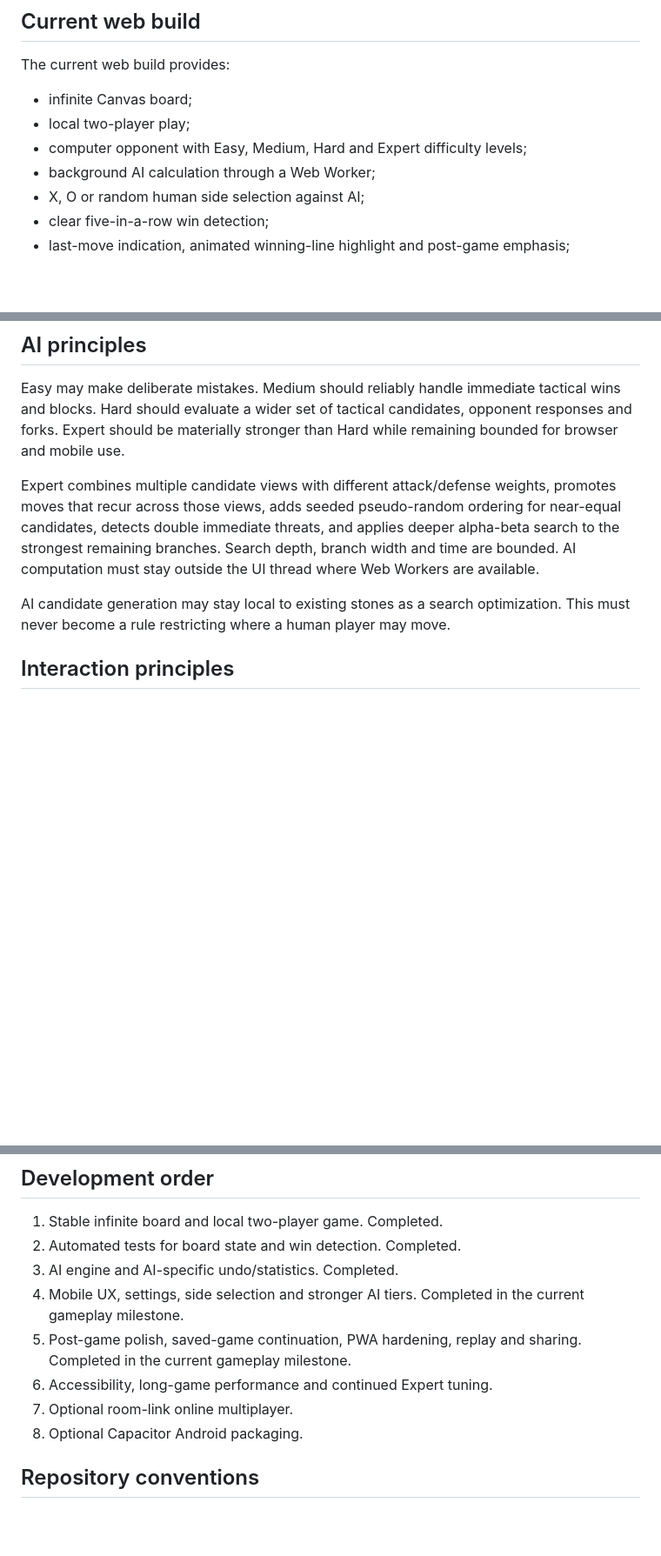
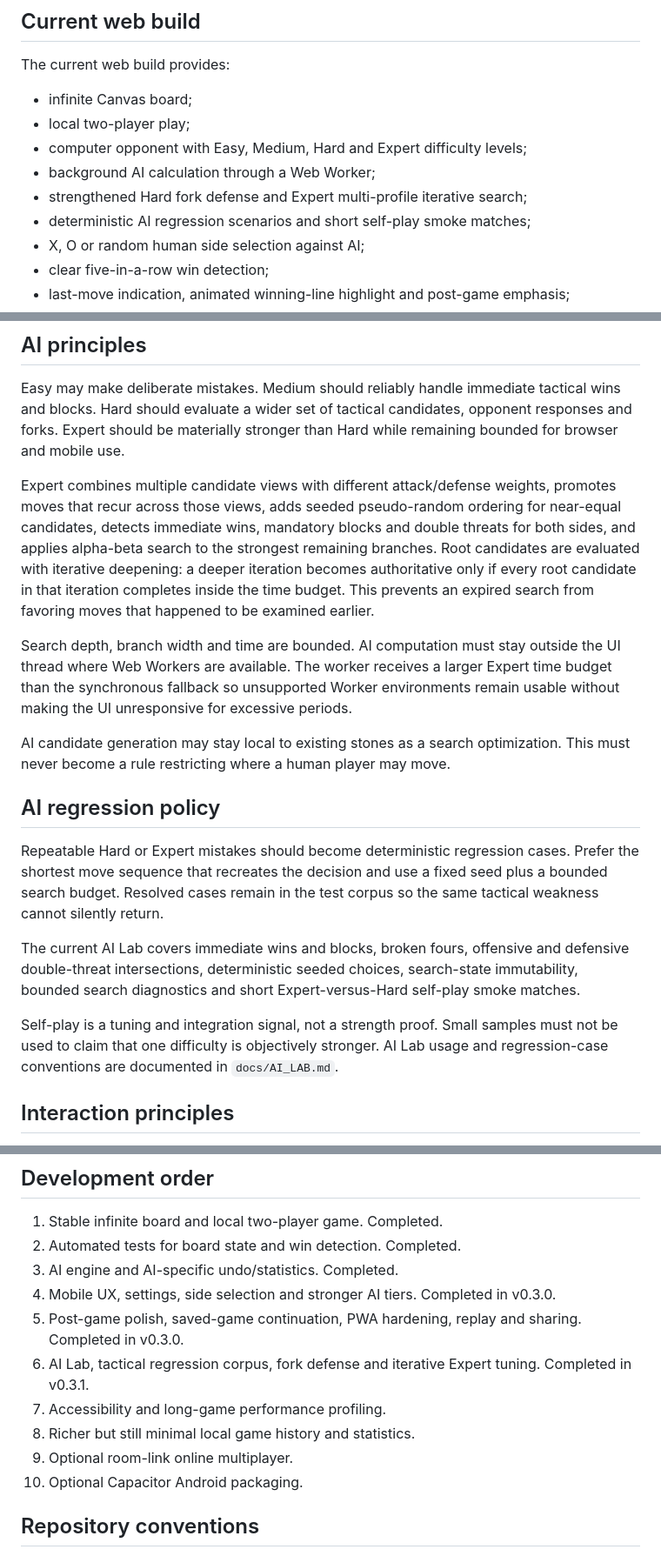
Before and after one commit to StanleyLl0yd/infinite-five, a Markdown page: docs/PRODUCT.md, 3 parts joined by grey strips. Shown at 87% size. Rendered like a GitHub page; blank space fills up the shorter version.

Commit message:
Update product spec for v0.3.1

```diff
--- a/docs/PRODUCT.md
+++ b/docs/PRODUCT.md
@@ -25,6 +25,8 @@ The current web build provides:
 - local two-player play;
 - computer opponent with Easy, Medium, Hard and Expert difficulty levels;
 - background AI calculation through a Web Worker;
+- strengthened Hard fork defense and Expert multi-profile iterative search;
+- deterministic AI regression scenarios and short self-play smoke matches;
 - X, O or random human side selection against AI;
 - clear five-in-a-row win detection;
 - last-move indication, animated winning-line highlight and post-game emphasis;
@@ -48,9 +50,19 @@ Online multiplayer remains outside the current release and may be added later wi
 
 Easy may make deliberate mistakes. Medium should reliably handle immediate tactical wins and blocks. Hard should evaluate a wider set of tactical candidates, opponent responses and forks. Expert should be materially stronger than Hard while remaining bounded for browser and mobile use.
 
-Expert combines multiple candidate views with different attack/defense weights, promotes moves that recur across those views, adds seeded pseudo-random ordering for near-equal candidates, detects double immediate threats, and applies deeper alpha-beta search to the strongest remaining branches. Search depth, branch width and time are bounded. AI computation must stay outside the UI thread where Web Workers are available.
+Expert combines multiple candidate views with different attack/defense weights, promotes moves that recur across those views, adds seeded pseudo-random ordering for near-equal candidates, detects immediate wins, mandatory blocks and double threats for both sides, and applies alpha-beta search to the strongest remaining branches. Root candidates are evaluated with iterative deepening: a deeper iteration becomes authoritative only if every root candidate in that iteration completes inside the time budget. This prevents an expired search from favoring moves that happened to be examined earlier.
+
+Search depth, branch width and time are bounded. AI computation must stay outside the UI thread where Web Workers are available. The worker receives a larger Expert time budget than the synchronous fallback so unsupported Worker environments remain usable without making the UI unresponsive for excessive periods.
 
 AI candidate generation may stay local to existing stones as a search optimization. This must never become a rule restricting where a human player may move.
+
+## AI regression policy
+
+Repeatable Hard or Expert mistakes should become deterministic regression cases. Prefer the shortest move sequence that recreates the decision and use a fixed seed plus a bounded search budget. Resolved cases remain in the test corpus so the same tactical weakness cannot silently return.
+
+The current AI Lab covers immediate wins and blocks, broken fours, offensive and defensive double-threat intersections, deterministic seeded choices, search-state immutability, bounded search diagnostics and short Expert-versus-Hard self-play smoke matches.
+
+Self-play is a tuning and integration signal, not a strength proof. Small samples must not be used to claim that one difficulty is objectively stronger. AI Lab usage and regression-case conventions are documented in `docs/AI_LAB.md`.
 
 ## Interaction principles
 
@@ -100,11 +113,13 @@ Game rules, AI evaluation and sharing formats must remain independent from rende
 1. Stable infinite board and local two-player game. Completed.
 2. Automated tests for board state and win detection. Completed.
 3. AI engine and AI-specific undo/statistics. Completed.
-4. Mobile UX, settings, side selection and stronger AI tiers. Completed in the current gameplay milestone.
-5. Post-game polish, saved-game continuation, PWA hardening, replay and sharing. Completed in the current gameplay milestone.
-6. Accessibility, long-game performance and continued Expert tuning.
-7. Optional room-link online multiplayer.
-8. Optional Capacitor Android packaging.
+4. Mobile UX, settings, side selection and stronger AI tiers. Completed in v0.3.0.
+5. Post-game polish, saved-game continuation, PWA hardening, replay and sharing. Completed in v0.3.0.
+6. AI Lab, tactical regression corpus, fork defense and iterative Expert tuning. Completed in v0.3.1.
+7. Accessibility and long-game performance profiling.
+8. Richer but still minimal local game history and statistics.
+9. Optional room-link online multiplayer.
+10. Optional Capacitor Android packaging.
 
 ## Repository conventions
 
```
Also changed, not shown: other parts of docs/PRODUCT.md (+1 -0 lines).
